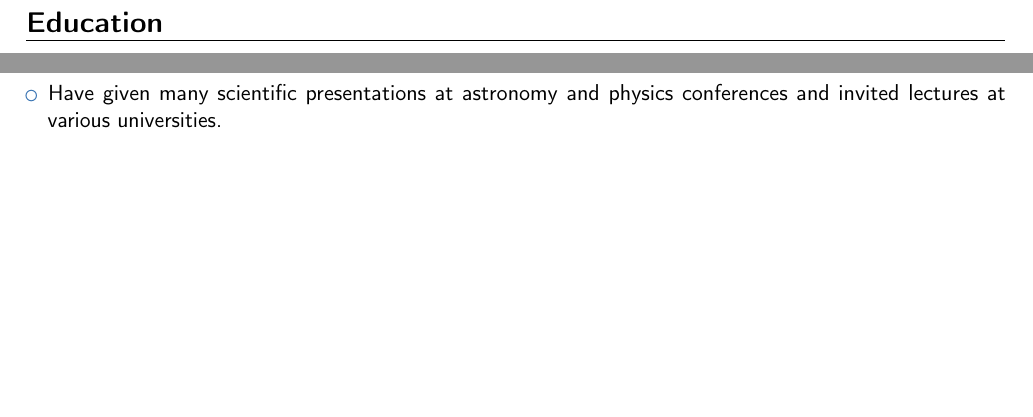
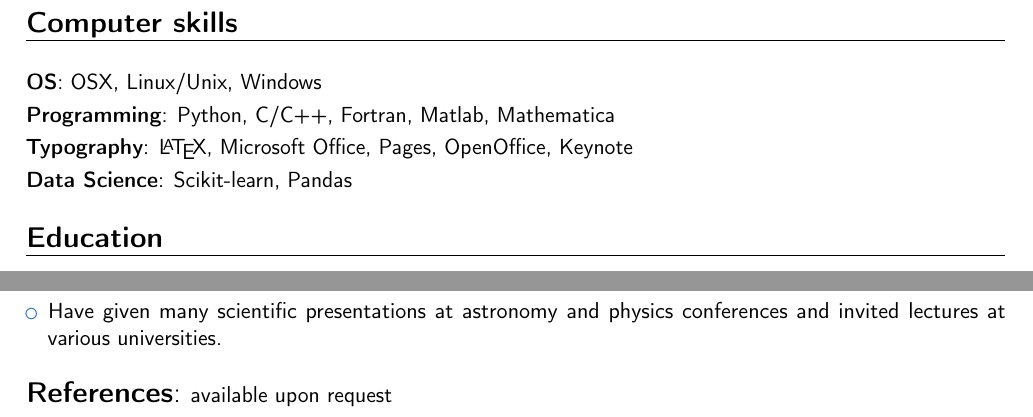
Before and after one commit to jellis18/cv, a LaTeX CV (JAE-resume-2016.tex): two parts of page 2 of 2, joined at a grey line, cut at the place of the change, the shorter picture padded with empty space. Compiled offline with pdfLaTeX.

Commit message:
Added computer skills to resume

```diff
--- a/JAE-resume-2016.tex
+++ b/JAE-resume-2016.tex
@@ -133,6 +133,18 @@
 \end{itemize}
 
 %----------------------------------------------------------------------------------------
+%	COMPUTER SKILLS SECTION
+%----------------------------------------------------------------------------------------
+
+\section{Computer skills}
+\vspace{6pt}
+
+\cvitem{OS}{OSX, Linux/Unix, Windows}
+\cvitem{Programming}{Python, C/C++, Fortran, Matlab, Mathematica}
+\cvitem{Typography}{\LaTeX, Microsoft Office, Pages, OpenOffice, Keynote}
+\cvitem{Data Science}{Scikit-learn, Pandas}
+
+%----------------------------------------------------------------------------------------
 %	EDUCATION SECTION
 %----------------------------------------------------------------------------------------
 
@@ -183,6 +195,9 @@
 
 \end{itemize}
 
+\vspace{15pt}
+{\Large\textbf{References}:} available upon request
+
 
 
 \end{document}
```
Also changed, not shown: JAE-resume-2016.pdf.
